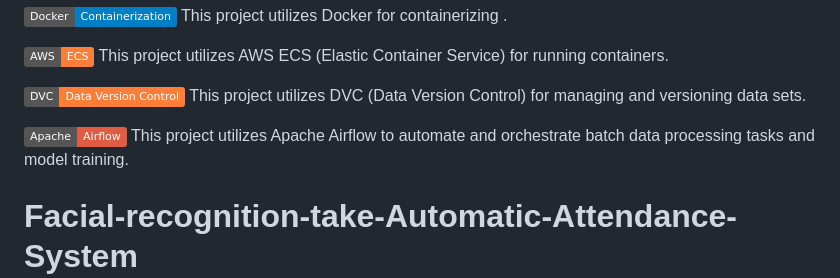
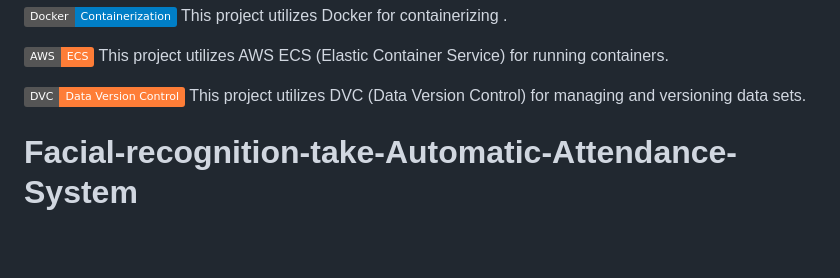
Before and after one commit to MSaadMakhdoom/Facial-recognition-take-Automatic-Attendance-System, a Markdown page: README.md, the part around the change. Rendered like a GitHub page; badges without logos; blank space fills up the shorter version.

```diff
--- a/README.md
+++ b/README.md
@@ -9,10 +9,6 @@ This project utilizes AWS ECS (Elastic Container Service) for running containers
 
 [![DVC](https://img.shields.io/badge/DVC-Data%20Version%20Control-orange)](https://dvc.org/)
 This project utilizes DVC (Data Version Control) for managing and versioning data sets.
-
-
-[![Apache Airflow](https://img.shields.io/badge/Apache-Airflow-red)](https://airflow.apache.org/)
-This project utilizes Apache Airflow to automate and orchestrate batch data processing tasks and model training.
 
 
 
```
